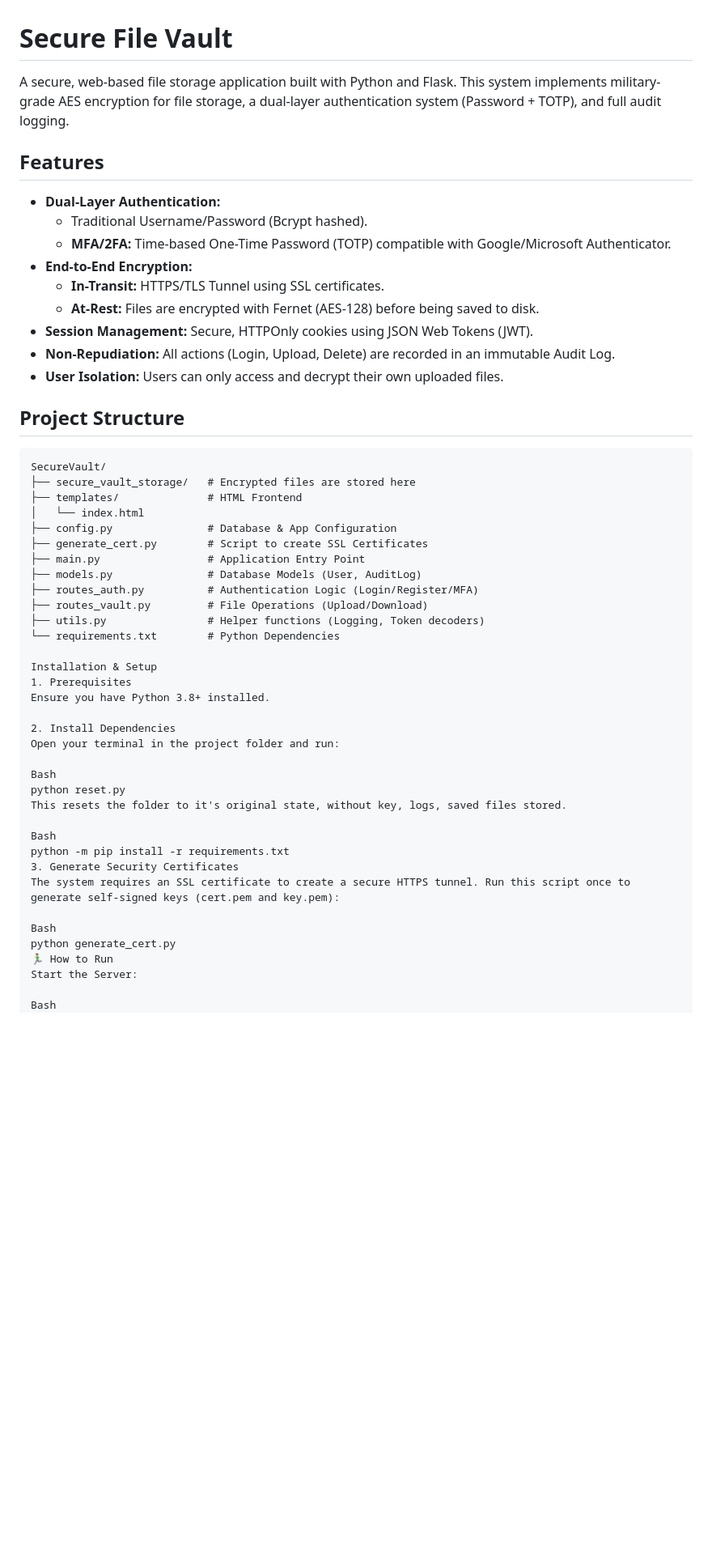
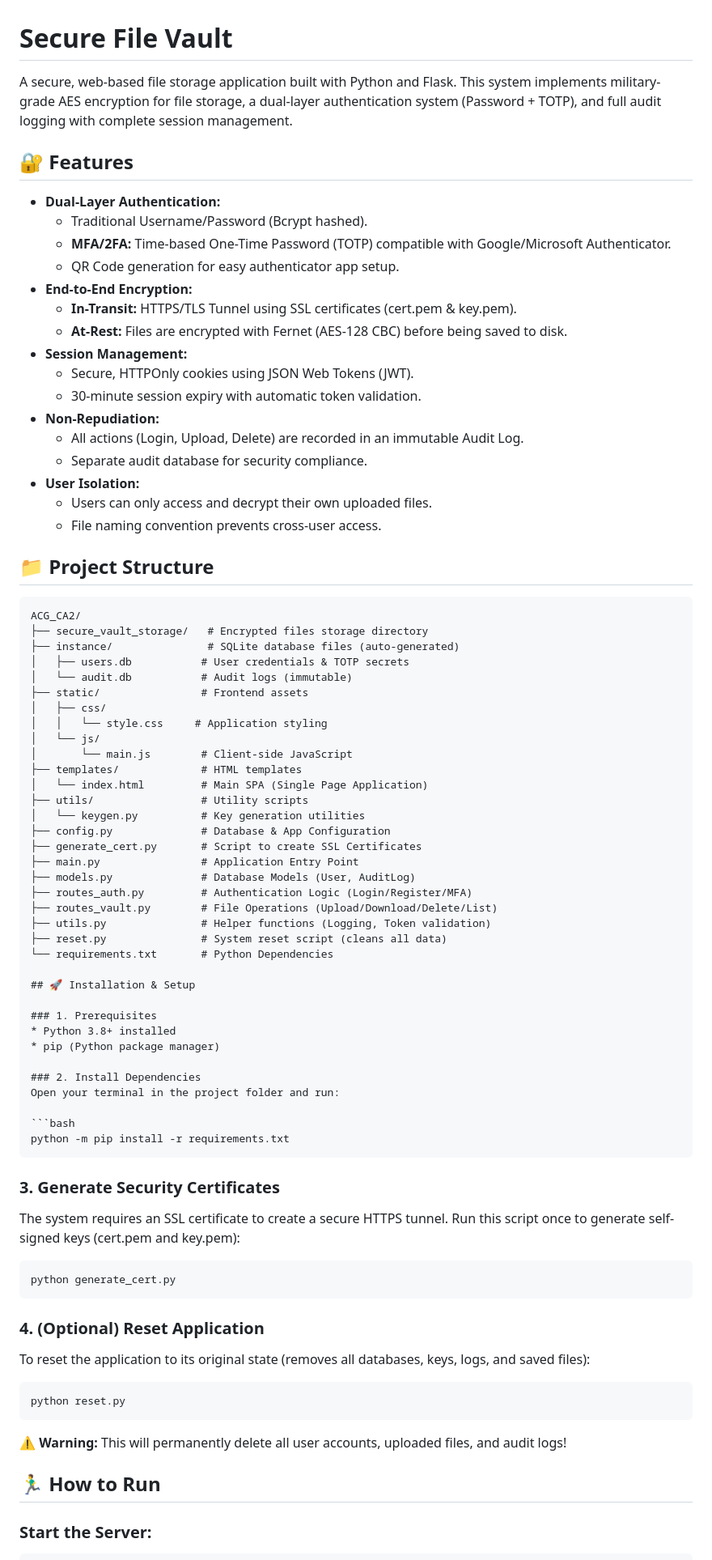
Before and after one commit to Newtoco/ACG_CA2, a Markdown page: readme.md, the part around one of its changes. Shown at 81% size. Rendered like a GitHub page; blank space fills up the shorter version.

````diff
--- a/readme.md
+++ b/readme.md
@@ -1,55 +1,85 @@
 # Secure File Vault
 
-A secure, web-based file storage application built with Python and Flask. This system implements military-grade AES encryption for file storage, a dual-layer authentication system (Password + TOTP), and full audit logging.
+A secure, web-based file storage application built with Python and Flask. This system implements military-grade AES encryption for file storage, a dual-layer authentication system (Password + TOTP), and full audit logging with complete session management.
 
-##  Features
+## 🔐 Features
 
 * **Dual-Layer Authentication:**
     * Traditional Username/Password (Bcrypt hashed).
     * **MFA/2FA:** Time-based One-Time Password (TOTP) compatible with Google/Microsoft Authenticator.
+    * QR Code generation for easy authenticator app setup.
 * **End-to-End Encryption:**
-    * **In-Transit:** HTTPS/TLS Tunnel using SSL certificates.
-    * **At-Rest:** Files are encrypted with Fernet (AES-128) before being saved to disk.
-* **Session Management:** Secure, HTTPOnly cookies using JSON Web Tokens (JWT).
-* **Non-Repudiation:** All actions (Login, Upload, Delete) are recorded in an immutable Audit Log.
-* **User Isolation:** Users can only access and decrypt their own uploaded files.
+    * **In-Transit:** HTTPS/TLS Tunnel using SSL certificates (cert.pem & key.pem).
+    * **At-Rest:** Files are encrypted with Fernet (AES-128 CBC) before being saved to disk.
+* **Session Management:**
+    * Secure, HTTPOnly cookies using JSON Web Tokens (JWT).
+    * 30-minute session expiry with automatic token validation.
+* **Non-Repudiation:**
+    * All actions (Login, Upload, Delete) are recorded in an immutable Audit Log.
+    * Separate audit database for security compliance.
+* **User Isolation:**
+    * Users can only access and decrypt their own uploaded files.
+    * File naming convention prevents cross-user access.
 
-##  Project Structure
+## 📁 Project Structure
 
 ```text
-SecureVault/
-├── secure_vault_storage/   # Encrypted files are stored here
-├── templates/              # HTML Frontend
-│   └── index.html
-├── config.py               # Database & App Configuration
-├── generate_cert.py        # Script to create SSL Certificates
-├── main.py                 # Application Entry Point
-├── models.py               # Database Models (User, AuditLog)
-├── routes_auth.py          # Authentication Logic (Login/Register/MFA)
-├── routes_vault.py         # File Operations (Upload/Download)
-├── utils.py                # Helper functions (Logging, Token decoders)
-└── requirements.txt        # Python Dependencies
+ACG_CA2/
+├── secure_vault_storage/   # Encrypted files storage directory
+├── instance/               # SQLite database files (auto-generated)
+│   ├── users.db           # User credentials & TOTP secrets
+│   └── audit.db           # Audit logs (immutable)
+├── static/                # Frontend assets
+│   ├── css/
+│   │   └── style.css     # Application styling
+│   └── js/
+│       └── main.js        # Client-side JavaScript
+├── templates/             # HTML templates
+│   └── index.html         # Main SPA (Single Page Application)
+├── utils/                 # Utility scripts
+│   └── keygen.py          # Key generation utilities
+├── config.py              # Database & App Configuration
+├── generate_cert.py       # Script to create SSL Certificates
+├── main.py                # Application Entry Point
+├── models.py              # Database Models (User, AuditLog)
+├── routes_auth.py         # Authentication Logic (Login/Register/MFA)
+├── routes_vault.py        # File Operations (Upload/Download/Delete/List)
+├── utils.py               # Helper functions (Logging, Token validation)
+├── reset.py               # System reset script (cleans all data)
+└── requirements.txt       # Python Dependencies
 
-Installation & Setup
-1. Prerequisites
-Ensure you have Python 3.8+ installed.
+## 🚀 Installation & Setup
 
-2. Install Dependencies
+### 1. Prerequisites
+* Python 3.8+ installed
+* pip (Python package manager)
+
+### 2. Install Dependencies
 Open your terminal in the project folder and run:
 
-Bash
-python reset.py
-This resets the folder to it's original state, without key, logs, saved files stored.
+```bash
+python -m pip install -r requirements.txt
+```
 
-Bash
-python -m pip install -r requirements.txt
-3. Generate Security Certificates
+### 3. Generate Security Certificates
 The system requires an SSL certificate to create a secure HTTPS tunnel. Run this script once to generate self-signed keys (cert.pem and key.pem):
 
-Bash
+```bash
 python generate_cert.py
-🏃‍♂️ How to Run
-Start the Server:
+```
 
-Bash
+### 4. (Optional) Reset Application
+To reset the application to its original state (removes all databases, keys, logs, and saved files):
+
+```bash
+python reset.py
+```
+
+**⚠️ Warning:** This will permanently delete all user accounts, uploaded files, and audit logs!
+
+## 🏃‍♂️ How to Run
+
+### Start the Server:
+
+```bash
 python main.py
````
Also changed, not shown: other parts of readme.md (+120 -19 lines).
